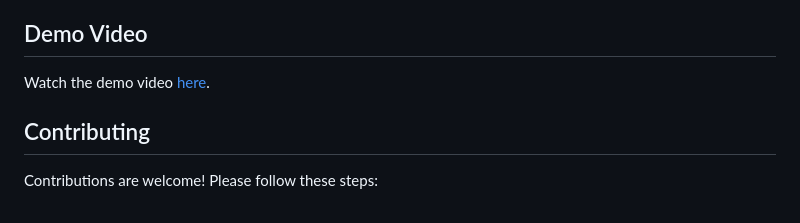
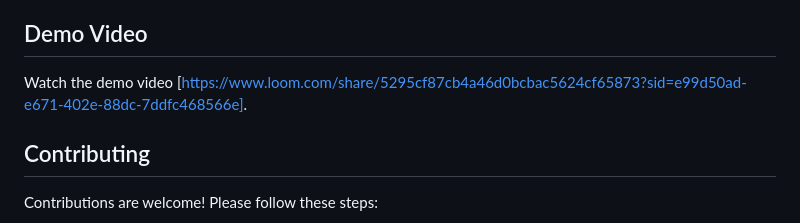
Before and after one commit to AtharvaDeokar21/Ecom, a Markdown page: README.md, the part around the change. Drawn GitHub-style.

Commit message:
Added video

```diff
--- a/README.md
+++ b/README.md
@@ -107,7 +107,7 @@ AuraShop is a modern eCommerce web application built with Django. It provides us
 
 ## Demo Video
 
-Watch the demo video [here](screenshots/AuraShop.mp4).
+Watch the demo video [https://www.loom.com/share/5295cf87cb4a46d0bcbac5624cf65873?sid=e99d50ad-e671-402e-88dc-7ddfc468566e].
 
 ## Contributing
 
```
